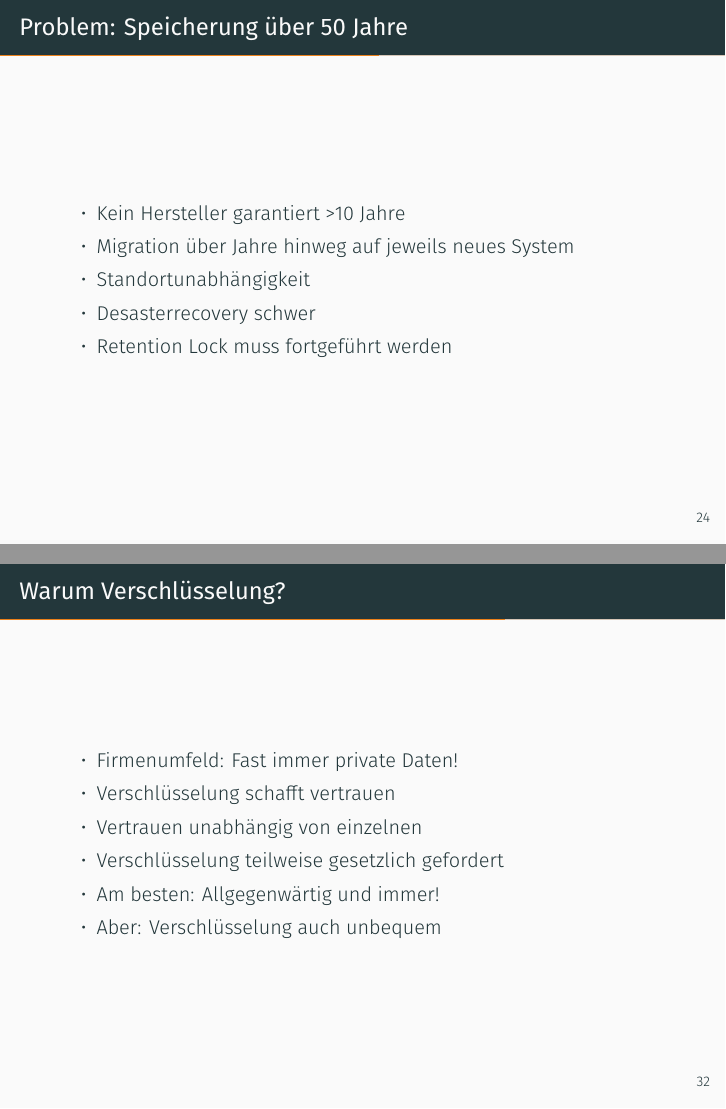
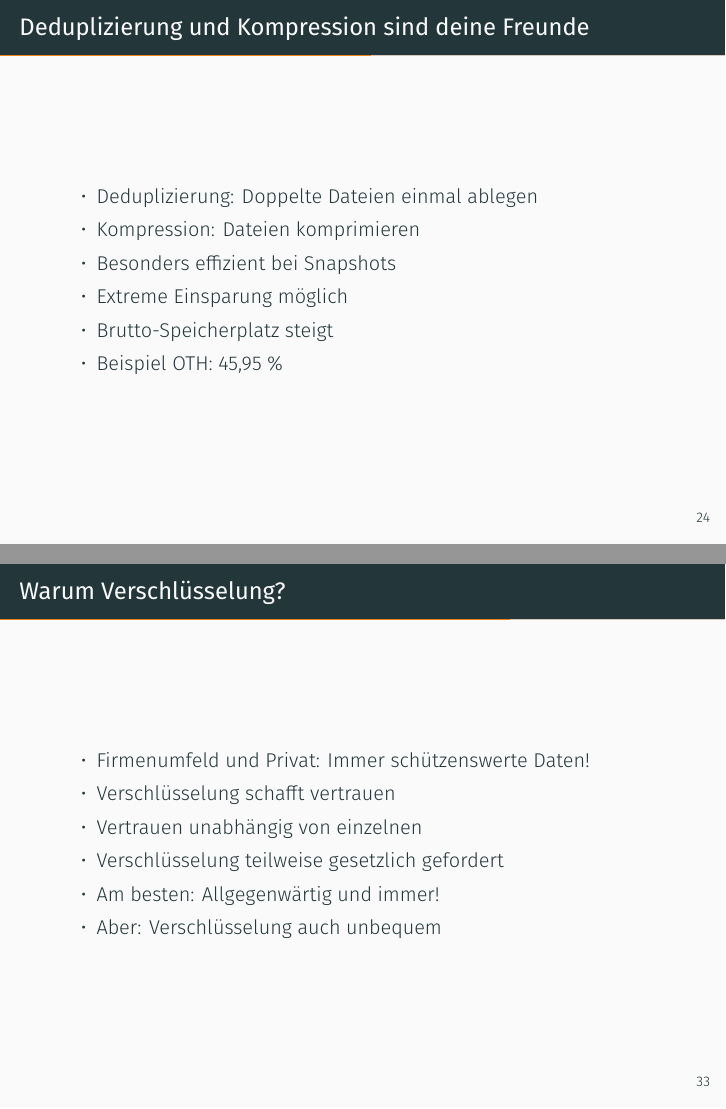
Before and after one commit to marove2000/presentation-infrastructure-security, LaTeX slides (presentation.tex): pages 27 and 36 of 52 before the commit and pages 27 and 37 of 53 after it, joined at a grey line. Compiled offline with XeLaTeX; a missing font is replaced by an installed copy or a similar font.

Commit message:
added final version

```diff
--- a/presentation.tex
+++ b/presentation.tex
@@ -532,6 +532,23 @@ Schutzziele können nur durch Zusammenspiel aus Hard- und Software erreicht werd
 		\includegraphics[width=1\textwidth]{images/hdd}
 	\end{figure}
 \end{columns}
+\end{frame}
+
+
+%%%%%%%%%%
+%
+% Deduplizierung und Kompression sind deine Freunde
+%
+%%%%%%%%%%
+\begin{frame}[fragile]{Deduplizierung und Kompression sind deine Freunde}
+	\begin{itemize}
+	\item Deduplizierung: Doppelte Dateien einmal ablegen
+	\item Kompression: Dateien komprimieren
+	\item Besonders effizient bei Snapshots
+	\item Extreme Einsparung möglich
+	\item Brutto-Speicherplatz steigt
+	\item Beispiel OTH: 45,95 \%
+\end{itemize}
 \end{frame}
 
 %%%%%%%%%%
@@ -651,7 +668,7 @@ Schutzziele können nur durch Zusammenspiel aus Hard- und Software erreicht werd
 %%%%%%%%%%
 \begin{frame}[fragile]{Warum Verschlüsselung?}
 	\begin{itemize}
-	\item Firmenumfeld: Fast immer private Daten!
+	\item Firmenumfeld und Privat: Immer schützenswerte Daten!
 	\item Verschlüsselung schafft vertrauen
 	\item Vertrauen unabhängig von einzelnen
 	\item Verschlüsselung teilweise gesetzlich gefordert
```
Also changed, not shown: presentation.pdf, presentation.tex (9 more changed lines).
